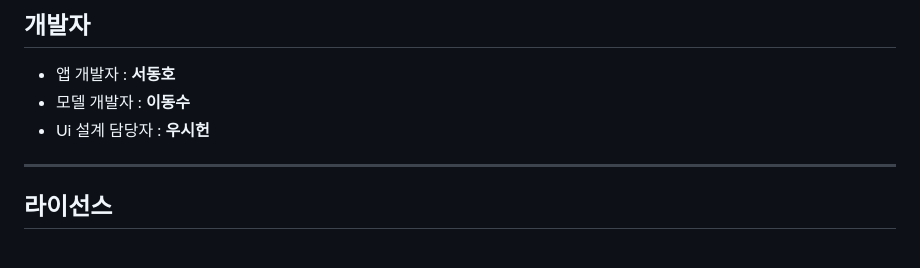
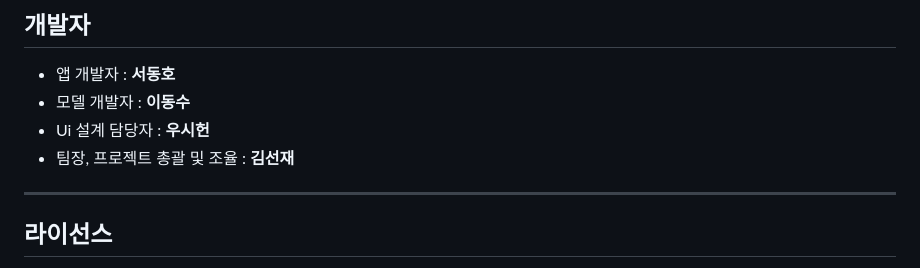
Before and after one commit to dongho020603-dev/LaundryClassifier, a Markdown page: README.md, the part around the change. Drawn GitHub-style.

```diff
--- a/README.md
+++ b/README.md
@@ -202,7 +202,7 @@ HomeScreen > CameraScreen > ModelDebugScreen > ResultScreen
 - 앱 개발자 : **서동호**
 - 모델 개발자 : **이동수**
 - Ui 설계 담당자 : **우시헌**
-
+- 팀장, 프로젝트 총괄 및 조율 : **김선재**
 ---
 
 ## 라이선스
```
